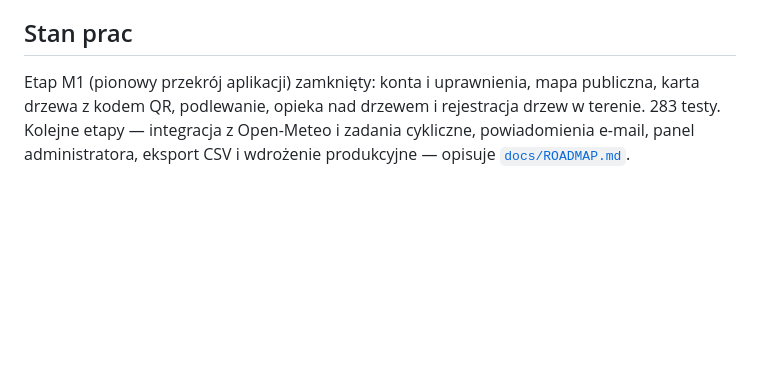
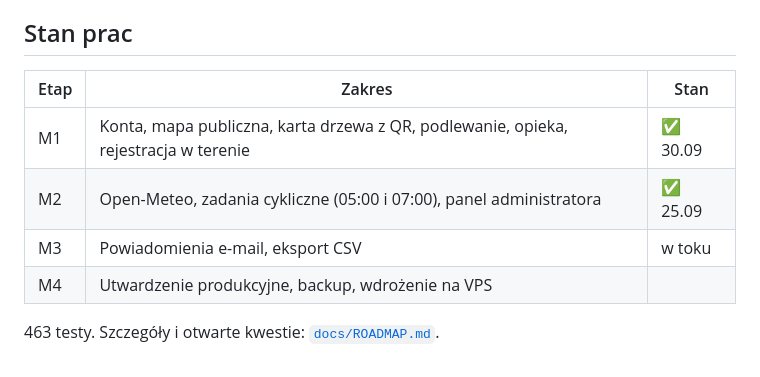
Before and after one commit to Pawel-Truszkowski/greeninnowacje, a Markdown page: README.md, the part around the change. GitHub-like rendering; blank space fills up the shorter version.

```diff
--- a/README.md
+++ b/README.md
@@ -120,7 +120,11 @@ edytowalne z panelu administratora.
 
 ## Stan prac
 
-Etap M1 (pionowy przekrój aplikacji) zamknięty: konta i uprawnienia, mapa publiczna, karta
-drzewa z kodem QR, podlewanie, opieka nad drzewem i rejestracja drzew w terenie. 283 testy.
-Kolejne etapy — integracja z Open-Meteo i zadania cykliczne, powiadomienia e-mail, panel
-administratora, eksport CSV i wdrożenie produkcyjne — opisuje [`docs/ROADMAP.md`](docs/ROADMAP.md).
+| Etap | Zakres | Stan |
+|---|---|---|
+| M1 | Konta, mapa publiczna, karta drzewa z QR, podlewanie, opieka, rejestracja w terenie | ✅ 30.09 |
+| M2 | Open-Meteo, zadania cykliczne (05:00 i 07:00), panel administratora | ✅ 25.09 |
+| M3 | Powiadomienia e-mail, eksport CSV | w toku |
+| M4 | Utwardzenie produkcyjne, backup, wdrożenie na VPS | |
+
+463 testy. Szczegóły i otwarte kwestie: [`docs/ROADMAP.md`](docs/ROADMAP.md).
```
Also changed, not shown: docs/ROADMAP.md (+30 -15 lines).
